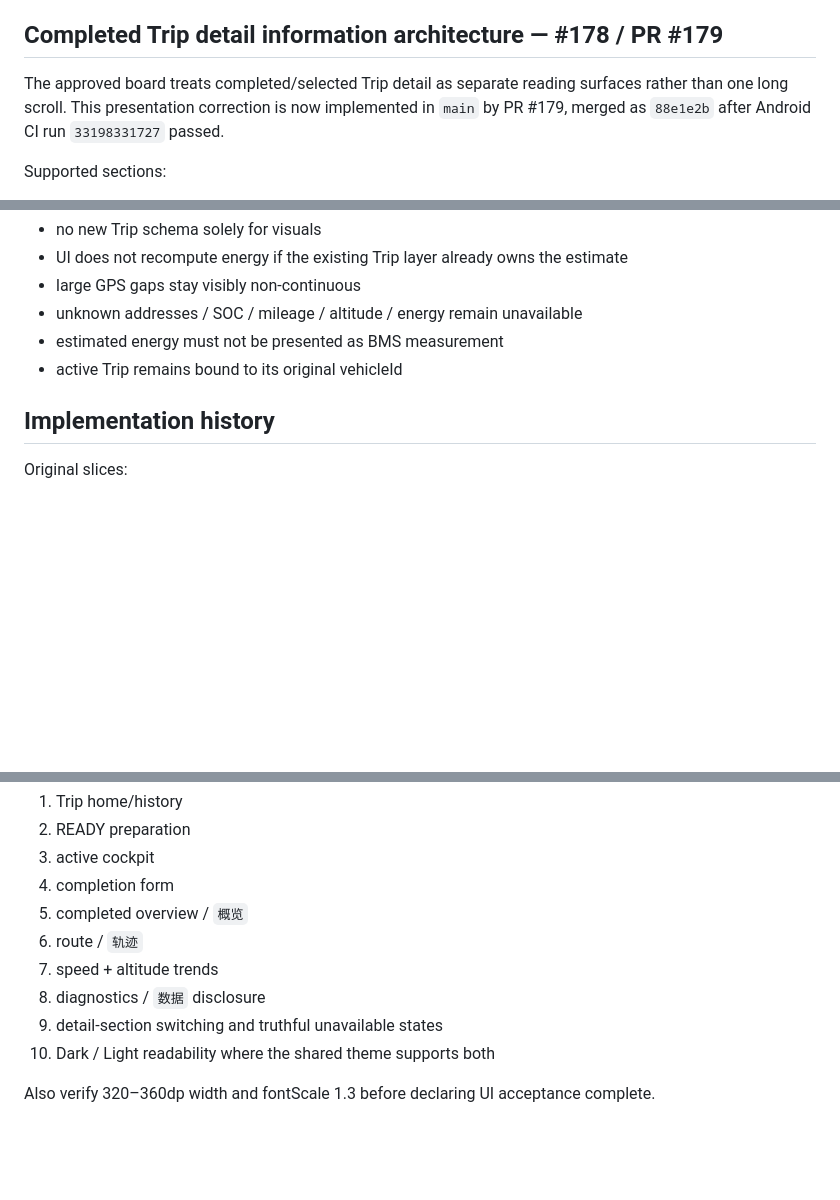
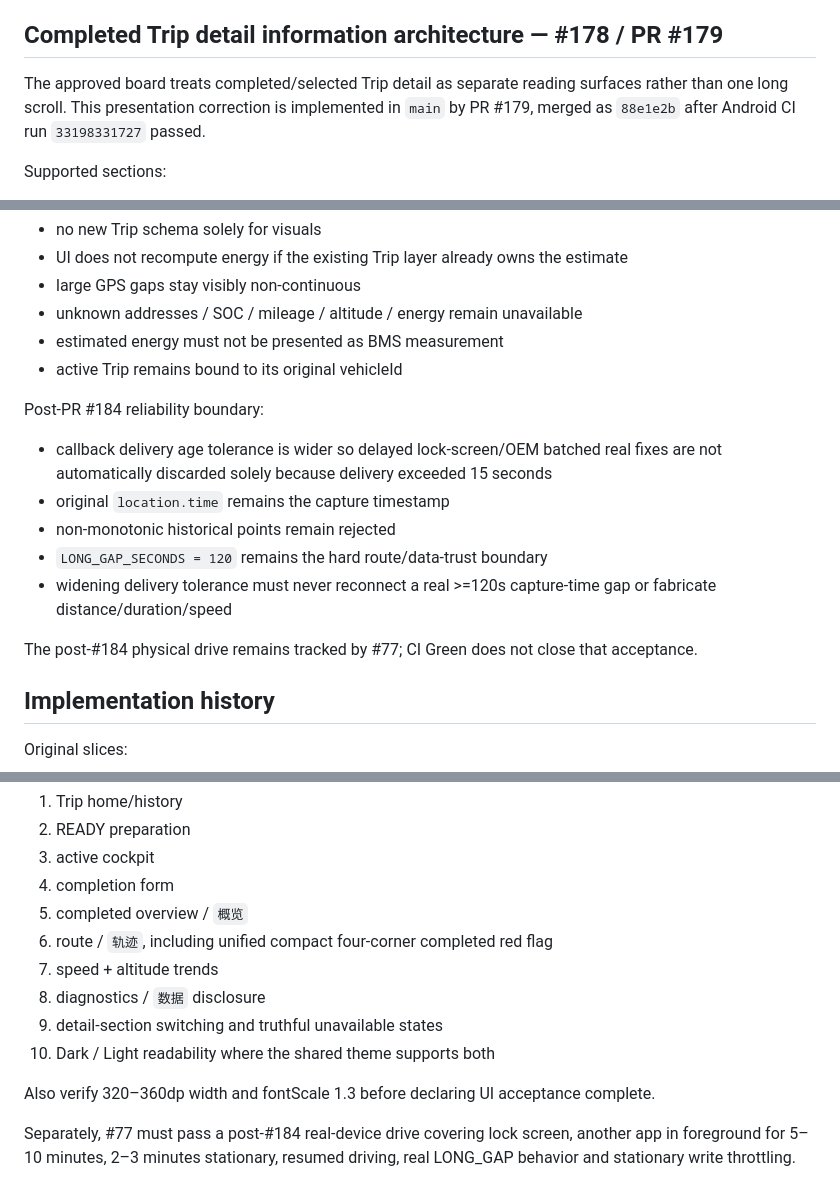
Before and after one commit to Assembles-J/EV-Charge-Book, a Markdown page: docs/TRIP_V0.6_APPROVED_UI_BASELINE.md, 3 parts joined by grey strips. GitHub-like rendering; blank space fills up the shorter version.

```diff
--- a/docs/TRIP_V0.6_APPROVED_UI_BASELINE.md
+++ b/docs/TRIP_V0.6_APPROVED_UI_BASELINE.md
@@ -192,7 +205,7 @@ If altitude is unavailable or untrustworthy, omit the metric rather than showing
 
 ## Completed Trip detail information architecture — #178 / PR #179
 
-The approved board treats completed/selected Trip detail as separate reading surfaces rather than one long scroll. This presentation correction is now implemented in `main` by PR #179, merged as `88e1e2b` after Android CI run `33198331727` passed.
+The approved board treats completed/selected Trip detail as separate reading surfaces rather than one long scroll. This presentation correction is implemented in `main` by PR #179, merged as `88e1e2b` after Android CI run `33198331727` passed.
 
 Supported sections:
 
@@ -282,6 +295,16 @@ The redesign must preserve existing domain authority:
 - estimated energy must not be presented as BMS measurement
 - active Trip remains bound to its original vehicleId
 
+Post-PR #184 reliability boundary:
+
+- callback delivery age tolerance is wider so delayed lock-screen/OEM batched real fixes are not automatically discarded solely because delivery exceeded 15 seconds
+- original `location.time` remains the capture timestamp
+- non-monotonic historical points remain rejected
+- `LONG_GAP_SECONDS = 120` remains the hard route/data-trust boundary
+- widening delivery tolerance must never reconnect a real >=120s capture-time gap or fabricate distance/duration/speed
+
+The post-#184 physical drive remains tracked by #77; CI Green does not close that acceptance.
+
 ## Implementation history
 
 Original slices:
@@ -320,10 +345,12 @@ Final closure of #145 requires one physical-device pass across:
 3. active cockpit
 4. completion form
 5. completed overview / `概览`
-6. route / `轨迹`
+6. route / `轨迹`, including unified compact four-corner completed red flag
 7. speed + altitude trends
 8. diagnostics / `数据` disclosure
 9. detail-section switching and truthful unavailable states
 10. Dark / Light readability where the shared theme supports both
 
 Also verify 320–360dp width and fontScale 1.3 before declaring UI acceptance complete.
+
+Separately, #77 must pass a post-#184 real-device drive covering lock screen, another app in foreground for 5–10 minutes, 2–3 minutes stationary, resumed driving, real LONG_GAP behavior and stationary write throttling.
```
Also changed, not shown: other parts of docs/TRIP_V0.6_APPROVED_UI_BASELINE.md (+20 -5 lines).
